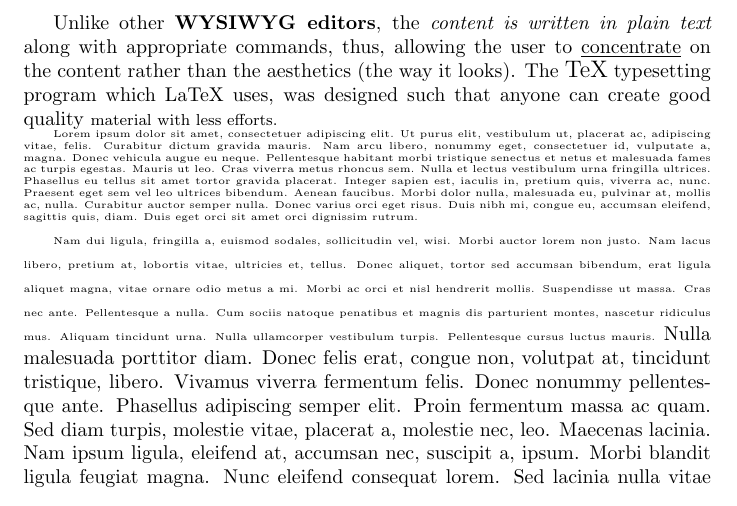
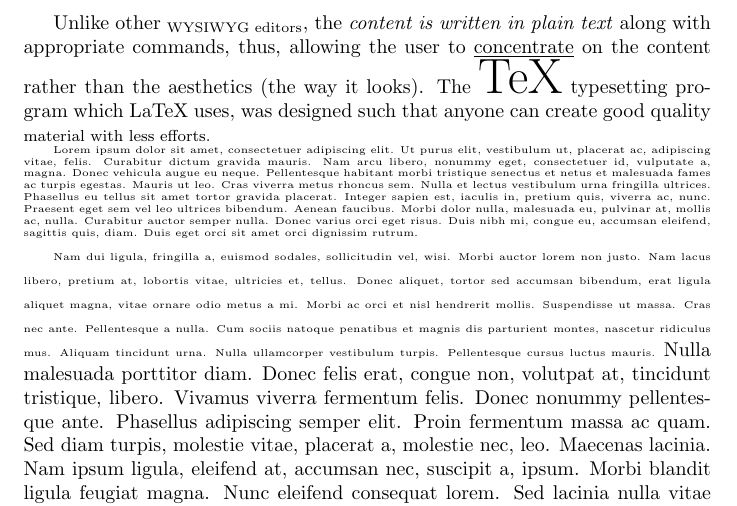
Before and after one commit to XujieYuan/LaTex_test, a LaTeX document (Topic 3: Formatting Content/Session 12: Formatting Text/session 12 demo.tex): part of the page, cut so that both start at the same text. Compiled offline with pdfLaTeX.

Commit message:
session 12 demo2

```diff
--- a/Topic 3: Formatting Content/Session 12: Formatting Text/session 12 demo.tex
+++ b/Topic 3: Formatting Content/Session 12: Formatting Text/session 12 demo.tex
@@ -2,7 +2,7 @@
 \usepackage{lipsum}
 \usepackage{lipsum}
 \begin{document}
-	Unlike other \textbf{WYSIWYG editors}, the \emph{content is written in plain text} along with appropriate commands, thus, allowing the user to \underline{concentrate} on the content rather than the aesthetics (the way it looks). The {\large TeX} typesetting program which LaTeX uses, was designed such that anyone can create good quality {\footnotesize material with less efforts.}
+	Unlike other \textsubscript{WYSIWYG editors}, the \emph{content is written in plain text} along with appropriate commands, thus, allowing the user to \underline{concentrate} on the content rather than the aesthetics (the way it looks). The {\Huge TeX} typesetting program which LaTeX uses, was designed such that anyone can create good quality {\footnotesize material with less efforts.}
 
     \tiny
     \lipsum[1-2]
```
Also changed, not shown: Topic 3: Formatting Content/Session 12: Formatting Text/session 12 demo.pdf, 2 other files.
